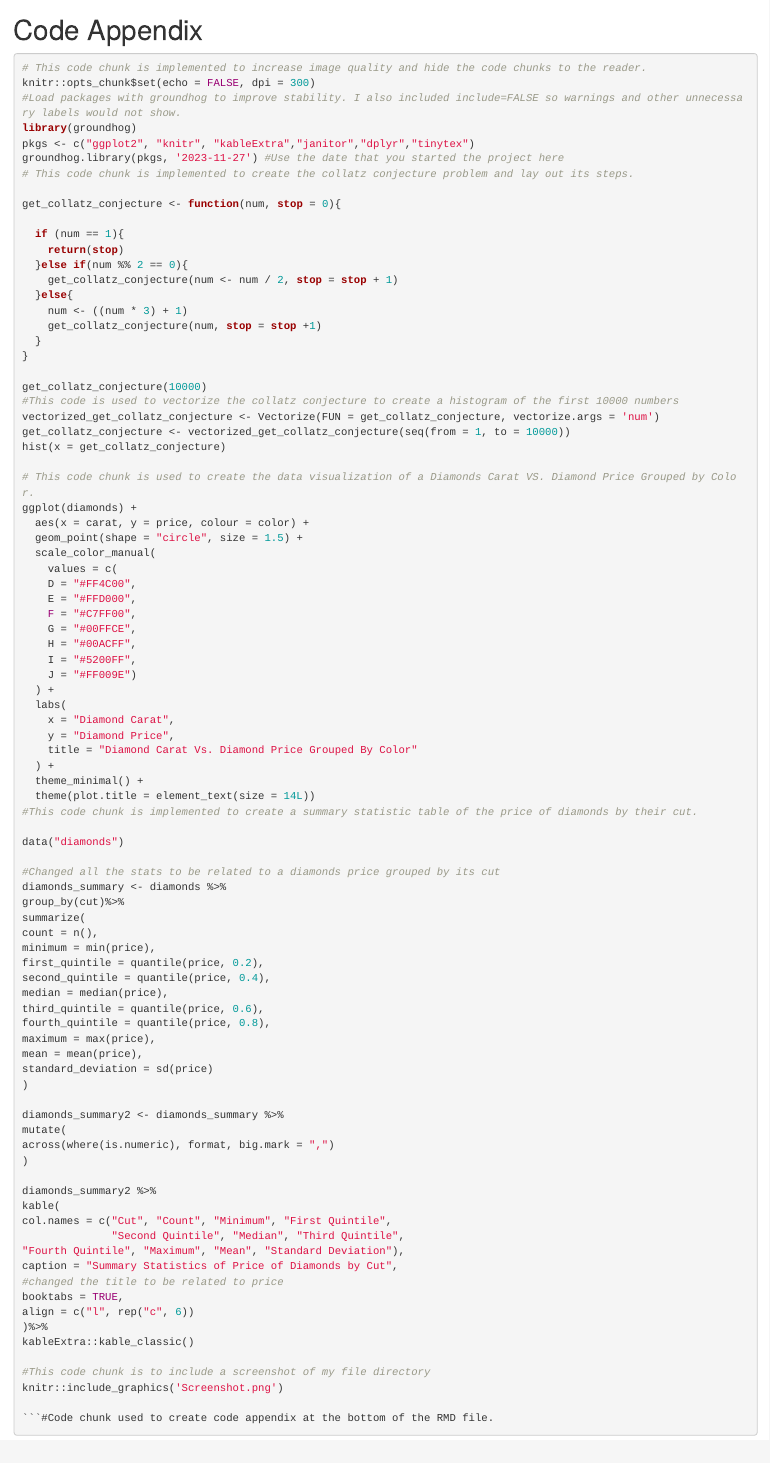
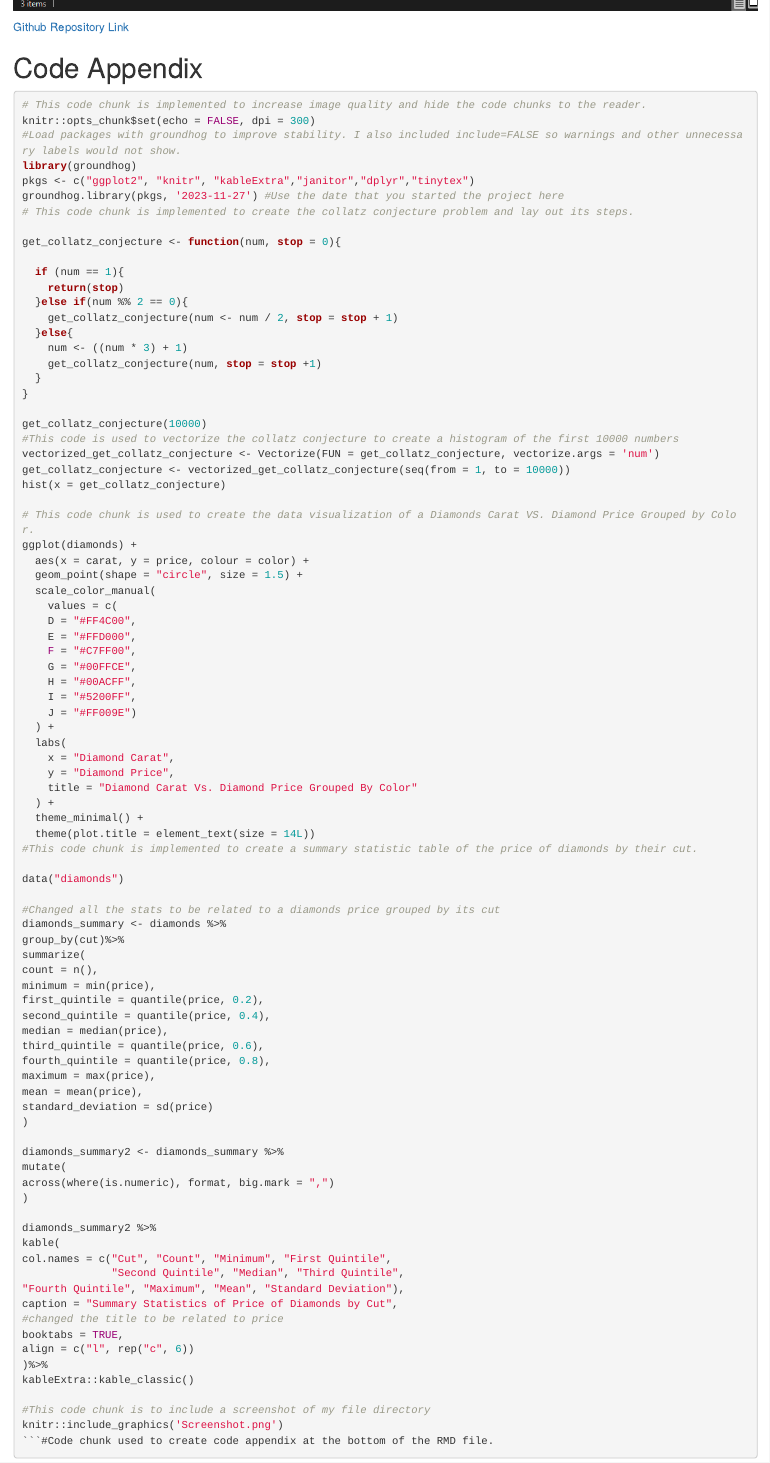
Before and after one commit to aylasorona/CorrectAct.10-RMD, an R Markdown document (Act.10_RMD_File.Rmd): the page in a window 1100 px wide, from 3070 px down before the commit and from 3050 px down after it, so that both start at the same text. Rendered offline with R 4.5, knitr and Pandoc, with nearby package versions; some code elsewhere in the file could not run offline; common packages that the code uses without loading them are loaded.

Commit message:
Update Act.10_RMD_File.Rmd
URL Link

````diff
--- a/Act.10_RMD_File.Rmd
+++ b/Act.10_RMD_File.Rmd
@@ -125,9 +125,7 @@ In this course, I have learned how to efficiently use R to organize and display
 #This code chunk is to include a screenshot of my file directory
 knitr::include_graphics('Screenshot.png')
 ```
-```{r}
-
-```
+[Github Repository Link](https://github.com/aylasorona/CorrectAct.10-RMD/tree/main)
 
 
 \newpage
````
